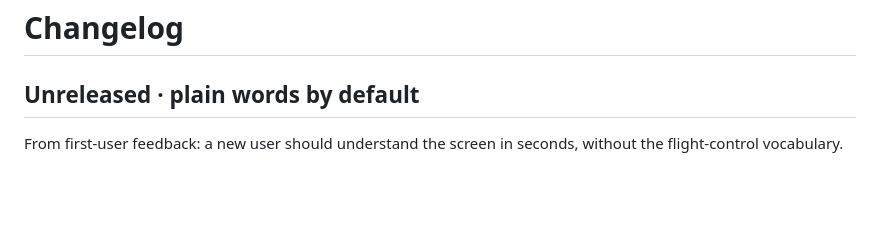
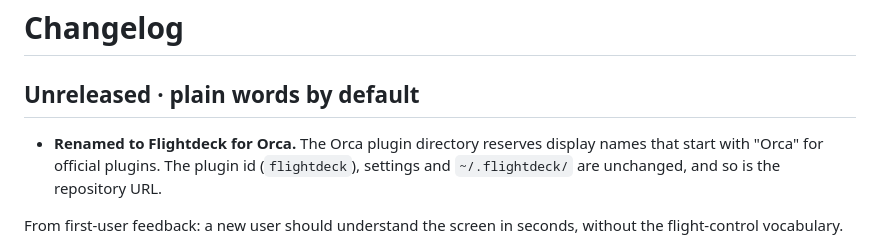
Before and after one commit to asterysk/Orca-Flightdeck, a Markdown page: CHANGELOG.md, the part around the change. Rendered like a GitHub page; blank space fills up the shorter version.

```diff
--- a/CHANGELOG.md
+++ b/CHANGELOG.md
@@ -1,6 +1,8 @@
 # Changelog
 
 ## Unreleased · plain words by default
+
+- **Renamed to Flightdeck for Orca.** The Orca plugin directory reserves display names that start with "Orca" for official plugins. The plugin id (`flightdeck`), settings and `~/.flightdeck/` are unchanged, and so is the repository URL.
 
 From first-user feedback: a new user should understand the screen in seconds, without the flight-control vocabulary.
 
```
Also changed, not shown: CONTRIBUTING.md (+1 -1 lines), README.md (+2 -2 lines), images/social-card.png, 3 other files.
